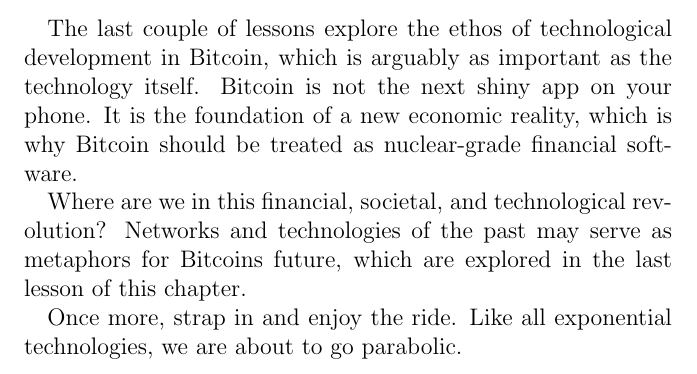
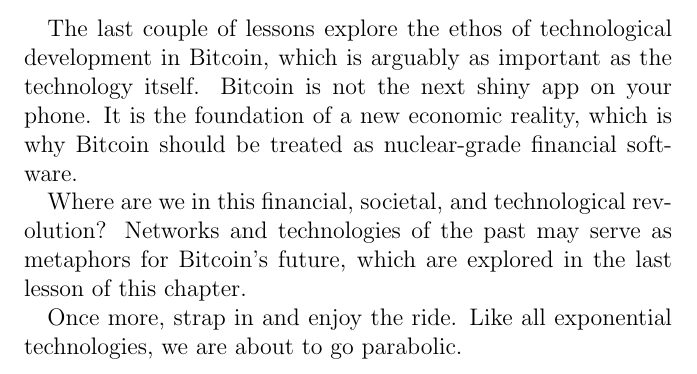
Before and after one commit to 21-lessons/21lessons-book, a LaTeX book (main.tex, which reads chapters/ch3-00-technology.tex): part of page 92 of 155, cut so that both start at the same text. Compiled offline with pdfLaTeX.

Commit message:
fix: missing apostrophe (#20)

```diff
--- a/chapters/ch3-00-technology.tex
+++ b/chapters/ch3-00-technology.tex
@@ -52,7 +52,7 @@
 software.
 
 Where are we in this financial, societal, and technological revolution? Networks
-and technologies of the past may serve as metaphors for Bitcoins future, which
+and technologies of the past may serve as metaphors for Bitcoin's future, which
 are explored in the last lesson of this chapter.
 
 Once more, strap in and enjoy the ride. Like all exponential technologies, we
```
